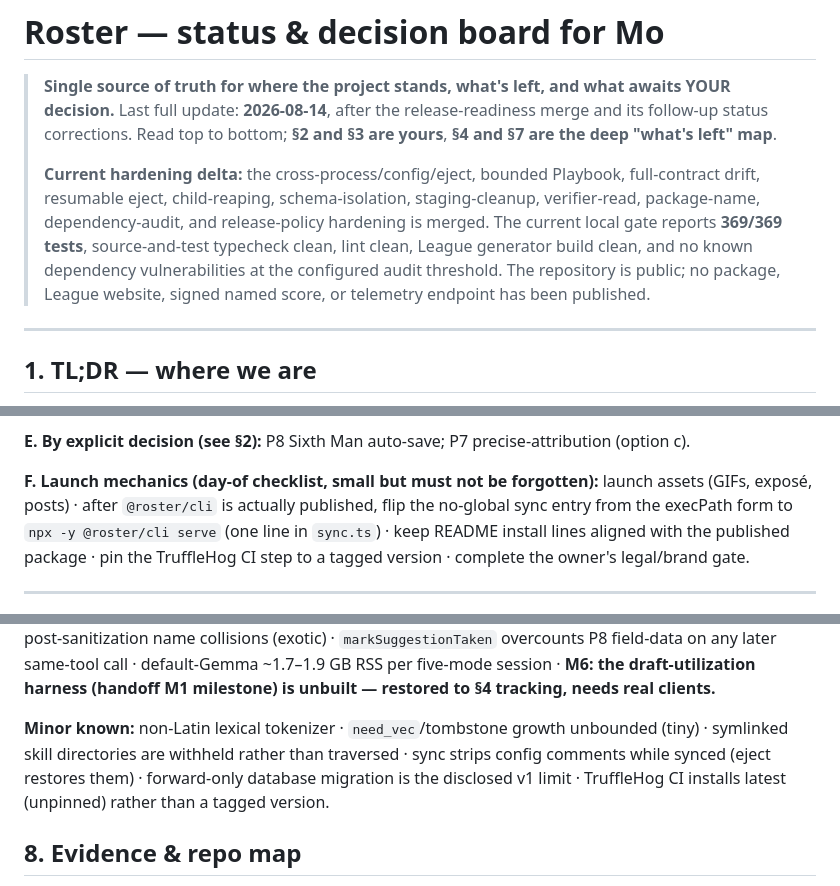
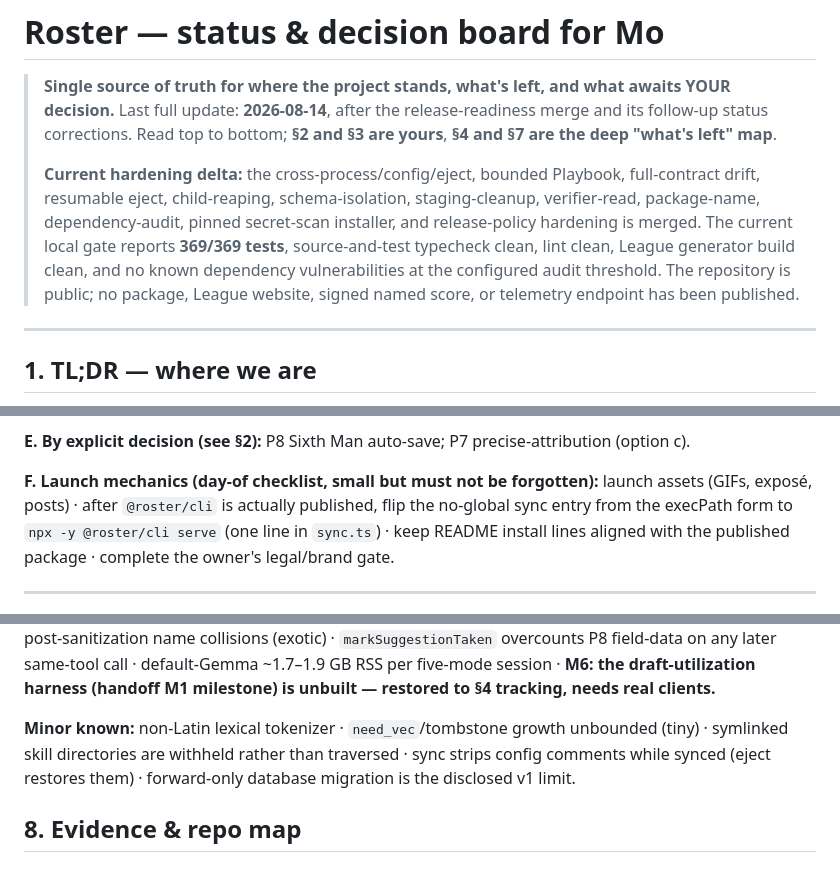
Before and after one commit to ManagementMO/roster, a Markdown page: STATUS-FOR-MO.md, 3 parts joined by grey strips. Rendered like a GitHub page.

Commit message:
docs(status): record pinned secret scan

```diff
--- a/STATUS-FOR-MO.md
+++ b/STATUS-FOR-MO.md
@@ -2,7 +2,7 @@
 
 > **Single source of truth for where the project stands, what's left, and what awaits YOUR decision.** Last full update: **2026-08-14**, after the release-readiness merge and its follow-up status corrections. Read top to bottom; **§2 and §3 are yours**, **§4 and §7 are the deep "what's left" map**.
 >
-> **Current hardening delta:** the cross-process/config/eject, bounded Playbook, full-contract drift, resumable eject, child-reaping, schema-isolation, staging-cleanup, verifier-read, package-name, dependency-audit, and release-policy hardening is merged. The current local gate reports **369/369 tests**, source-and-test typecheck clean, lint clean, League generator build clean, and no known dependency vulnerabilities at the configured audit threshold. The repository is public; no package, League website, signed named score, or telemetry endpoint has been published.
+> **Current hardening delta:** the cross-process/config/eject, bounded Playbook, full-contract drift, resumable eject, child-reaping, schema-isolation, staging-cleanup, verifier-read, package-name, dependency-audit, pinned secret-scan installer, and release-policy hardening is merged. The current local gate reports **369/369 tests**, source-and-test typecheck clean, lint clean, League generator build clean, and no known dependency vulnerabilities at the configured audit threshold. The repository is public; no package, League website, signed named score, or telemetry endpoint has been published.
 
 ---
 
@@ -85,7 +85,7 @@ The GitHub repository is public: `github.com/ManagementMO/roster`. No npm packag
 
 **E. By explicit decision (see §2):** P8 Sixth Man auto-save; P7 precise-attribution (option c).
 
-**F. Launch mechanics (day-of checklist, small but must not be forgotten):** launch assets (GIFs, exposé, posts) · after `@roster/cli` is actually published, flip the no-global sync entry from the execPath form to `npx -y @roster/cli serve` (one line in `sync.ts`) · keep README install lines aligned with the published package · pin the TruffleHog CI step to a tagged version · complete the owner's legal/brand gate.
+**F. Launch mechanics (day-of checklist, small but must not be forgotten):** launch assets (GIFs, exposé, posts) · after `@roster/cli` is actually published, flip the no-global sync entry from the execPath form to `npx -y @roster/cli serve` (one line in `sync.ts`) · keep README install lines aligned with the published package · complete the owner's legal/brand gate.
 
 ---
 
@@ -130,7 +130,7 @@ The GitHub repository is public: `github.com/ManagementMO/roster`. No npm packag
 
 **Disclosed by the deep-review audit (2026-07-07; fixes + reasons in `docs/lab/fixes-applied.md` Round 4):** local quarantine lifts on a 24h dwell not a re-Combine, and a re-signatured tool inherits its predecessor's local rating/OATS state (methodology §6; published League scores unaffected — they re-verify) · praise-asymmetry is enforced by the human publishing gate, not code, and `signed:` is process-trust not cryptographic (v1, said out loud) · `trimSchema` depth-1 is a deliberate token/structure tradeoff · Ajv dialect false-negatives in `args_compatible` (suggest-only, advisory) · boot-order suffix identity for post-sanitization name collisions (exotic) · `markSuggestionTaken` overcounts P8 field-data on any later same-tool call · default-Gemma ~1.7–1.9 GB RSS per five-mode session · **M6: the draft-utilization harness (handoff M1 milestone) is unbuilt — restored to §4 tracking, needs real clients.**
 
-**Minor known:** non-Latin lexical tokenizer · `need_vec`/tombstone growth unbounded (tiny) · symlinked skill directories are withheld rather than traversed · sync strips config comments while synced (eject restores them) · forward-only database migration is the disclosed v1 limit · TruffleHog CI installs latest (unpinned) rather than a tagged version.
+**Minor known:** non-Latin lexical tokenizer · `need_vec`/tombstone growth unbounded (tiny) · symlinked skill directories are withheld rather than traversed · sync strips config comments while synced (eject restores them) · forward-only database migration is the disclosed v1 limit.
 
 ## 8. Evidence & repo map
 
```
